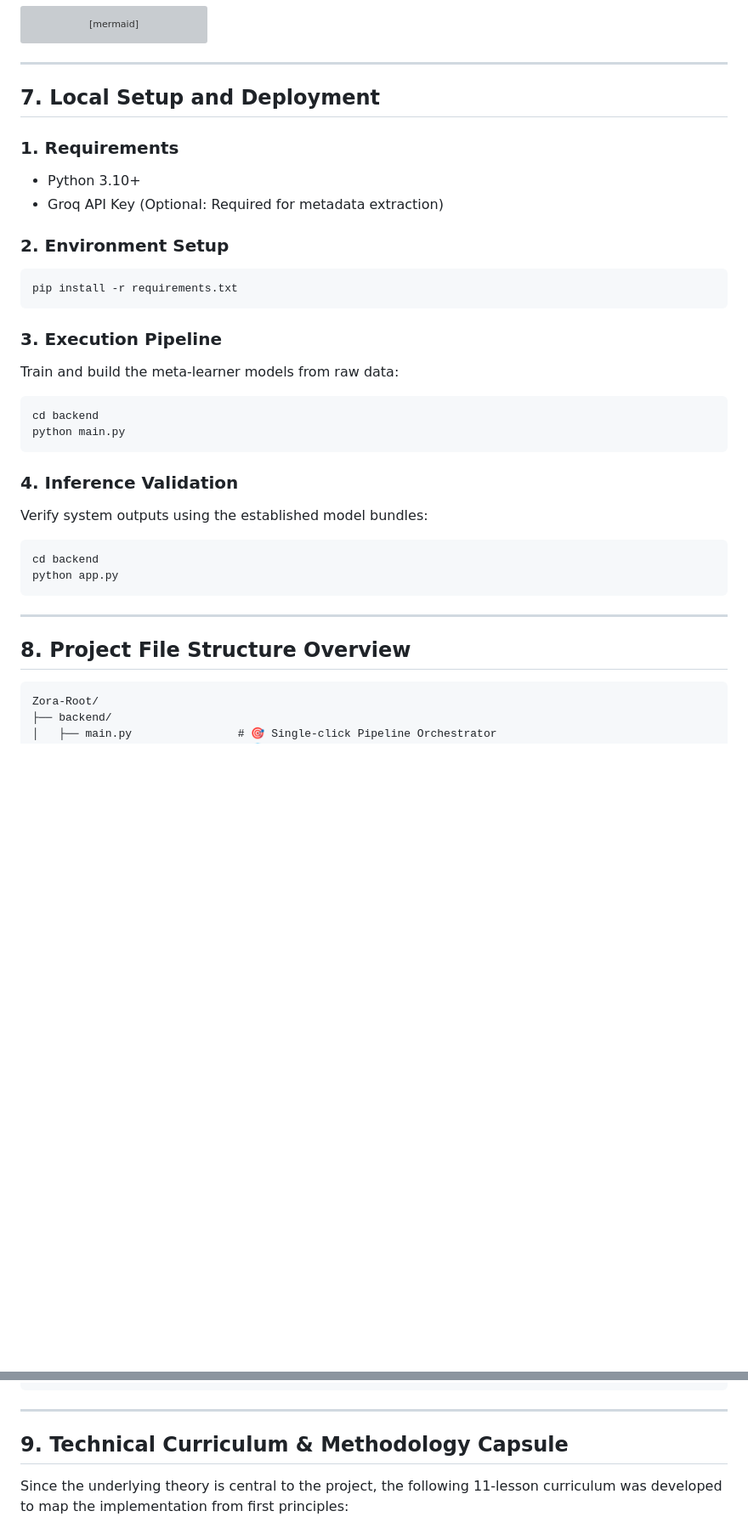
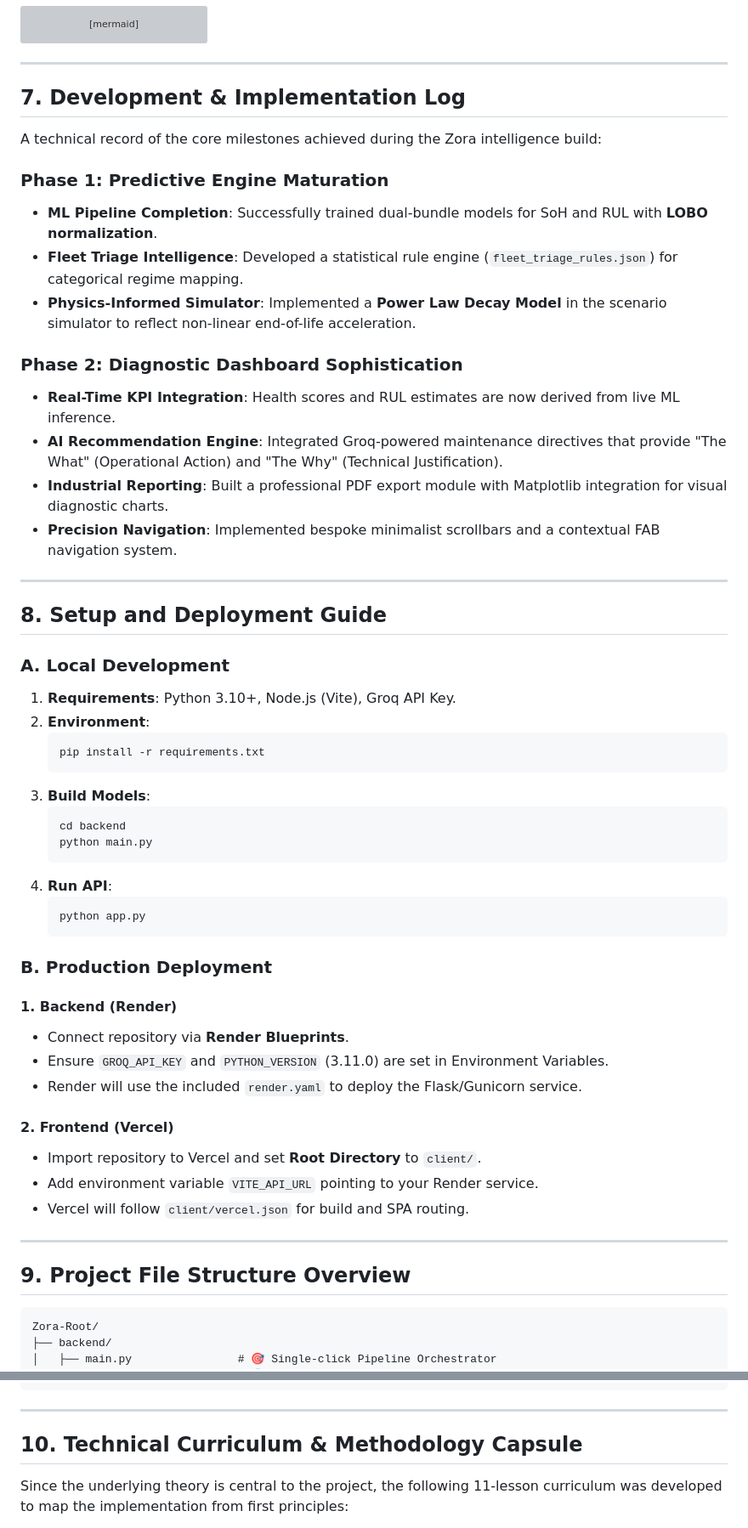
Before and after one commit to AsherWood39/Zora--Powering_Smarter_Energy_Decisions, a Markdown page: README.md, 2 parts joined by grey strips. Shown at 85% size. GitHub-like rendering; blank space fills up the shorter version; grey boxes are pictures that could not be loaded.

Commit message:
docs: Consolidate deployment and walkthrough documentation into README.md and add a development and implementation log.

````diff
--- a/README.md
+++ b/README.md
@@ -112,34 +112,55 @@ graph TD
 
 ---
 
-## 7. Local Setup and Deployment
+## 7. Development & Implementation Log
+A technical record of the core milestones achieved during the Zora intelligence build:
 
-### 1. Requirements
-*   Python 3.10+
-*   Groq API Key (Optional: Required for metadata extraction)
+### Phase 1: Predictive Engine Maturation
+- **ML Pipeline Completion**: Successfully trained dual-bundle models for SoH and RUL with **LOBO normalization**.
+- **Fleet Triage Intelligence**: Developed a statistical rule engine (`fleet_triage_rules.json`) for categorical regime mapping.
+- **Physics-Informed Simulator**: Implemented a **Power Law Decay Model** in the scenario simulator to reflect non-linear end-of-life acceleration.
 
-### 2. Environment Setup
-```powershell
-pip install -r requirements.txt
-```
-
-### 3. Execution Pipeline
-Train and build the meta-learner models from raw data:
-```powershell
-cd backend
-python main.py
-```
-
-### 4. Inference Validation
-Verify system outputs using the established model bundles:
-```powershell
-cd backend
-python app.py
-```
+### Phase 2: Diagnostic Dashboard Sophistication
+- **Real-Time KPI Integration**: Health scores and RUL estimates are now derived from live ML inference.
+- **AI Recommendation Engine**: Integrated Groq-powered maintenance directives that provide "The What" (Operational Action) and "The Why" (Technical Justification).
+- **Industrial Reporting**: Built a professional PDF export module with Matplotlib integration for visual diagnostic charts.
+- **Precision Navigation**: Implemented bespoke minimalist scrollbars and a contextual FAB navigation system.
 
 ---
 
-## 8. Project File Structure Overview
+## 8. Setup and Deployment Guide
+
+### A. Local Development
+1. **Requirements**: Python 3.10+, Node.js (Vite), Groq API Key.
+2. **Environment**:
+   ```powershell
+   pip install -r requirements.txt
+   ```
+3. **Build Models**:
+   ```powershell
+   cd backend
+   python main.py
+   ```
+4. **Run API**:
+   ```powershell
+   python app.py
+   ```
+
+### B. Production Deployment
+
+#### 1. Backend (Render)
+- Connect repository via **Render Blueprints**.
+- Ensure `GROQ_API_KEY` and `PYTHON_VERSION` (3.11.0) are set in Environment Variables.
+- Render will use the included `render.yaml` to deploy the Flask/Gunicorn service.
+
+#### 2. Frontend (Vercel)
+- Import repository to Vercel and set **Root Directory** to `client/`.
+- Add environment variable `VITE_API_URL` pointing to your Render service.
+- Vercel will follow `client/vercel.json` for build and SPA routing.
+
+---
+
+## 9. Project File Structure Overview
 
 ```text
 Zora-Root/
@@ -162,7 +183,7 @@ Zora-Root/
 
 ---
 
-## 9. Technical Curriculum & Methodology Capsule
+## 10. Technical Curriculum & Methodology Capsule
 Since the underlying theory is central to the project, the following 11-lesson curriculum was developed to map the implementation from first principles:
 
 - **L1–L3: Data Foundations**: Mastering "Tidy Data" principles and filtering multi-modal NASA logs (Charge/Discharge/EIS).
````
Also changed, not shown: DEPLOYMENT.md (deleted, +0 -69 lines), WALKTHROUGH.md (deleted, +0 -76 lines).
